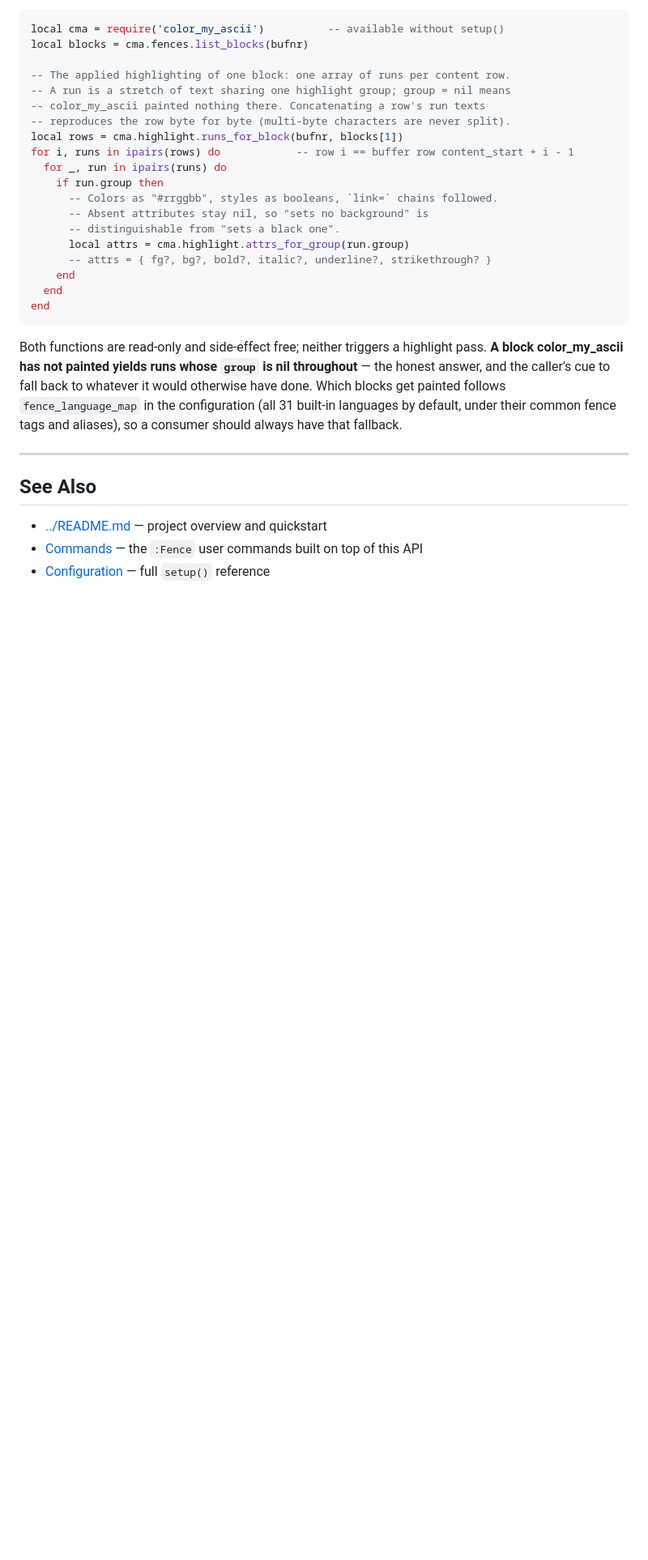
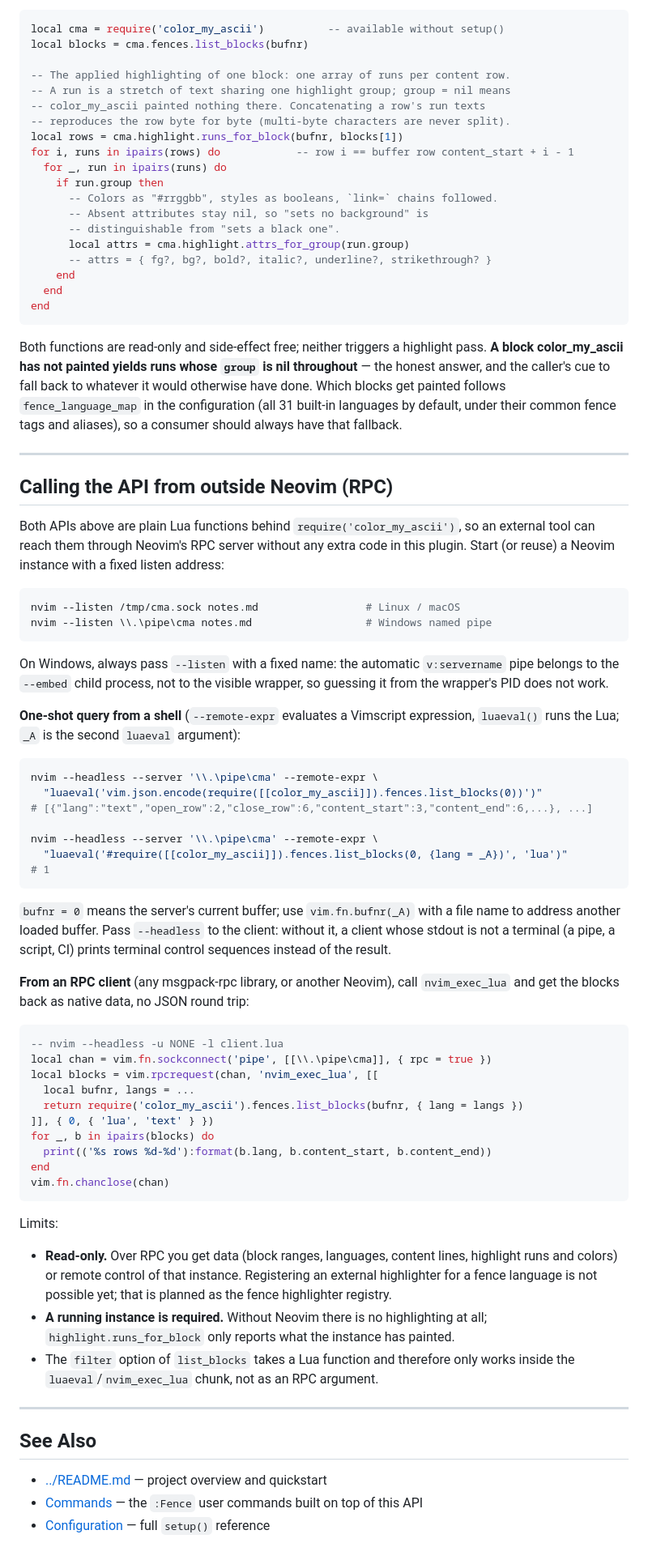
Before and after one commit to StefanBartl/color_my_ascii.nvim, a Markdown page: docs/api.md, the part around the change. Shown at 81% size. Rendered like a GitHub page; blank space fills up the shorter version.

Commit message:
docs(api): document calling the fence API over RPC (--remote-expr, nvim_exec_lua)

````diff
--- a/docs/api.md
+++ b/docs/api.md
@@ -77,6 +77,69 @@ consumer should always have that fallback.
 
 ---
 
+## Calling the API from outside Neovim (RPC)
+
+Both APIs above are plain Lua functions behind `require('color_my_ascii')`, so
+an external tool can reach them through Neovim's RPC server without any extra
+code in this plugin. Start (or reuse) a Neovim instance with a fixed listen
+address:
+
+```sh
+nvim --listen /tmp/cma.sock notes.md                 # Linux / macOS
+nvim --listen \\.\pipe\cma notes.md                  # Windows named pipe
+```
+
+On Windows, always pass `--listen` with a fixed name: the automatic `v:servername`
+pipe belongs to the `--embed` child process, not to the visible wrapper, so
+guessing it from the wrapper's PID does not work.
+
+**One-shot query from a shell** (`--remote-expr` evaluates a Vimscript
+expression, `luaeval()` runs the Lua; `_A` is the second `luaeval` argument):
+
+```sh
+nvim --headless --server '\\.\pipe\cma' --remote-expr \
+  "luaeval('vim.json.encode(require([[color_my_ascii]]).fences.list_blocks(0))')"
+# [{"lang":"text","open_row":2,"close_row":6,"content_start":3,"content_end":6,...}, ...]
+
+nvim --headless --server '\\.\pipe\cma' --remote-expr \
+  "luaeval('#require([[color_my_ascii]]).fences.list_blocks(0, {lang = _A})', 'lua')"
+# 1
+```
+
+`bufnr = 0` means the server's current buffer; use `vim.fn.bufnr(_A)` with a
+file name to address another loaded buffer. Pass `--headless` to the client:
+without it, a client whose stdout is not a terminal (a pipe, a script, CI)
+prints terminal control sequences instead of the result.
+
+**From an RPC client** (any msgpack-rpc library, or another Neovim), call
+`nvim_exec_lua` and get the blocks back as native data, no JSON round trip:
+
+```lua
+-- nvim --headless -u NONE -l client.lua
+local chan = vim.fn.sockconnect('pipe', [[\\.\pipe\cma]], { rpc = true })
+local blocks = vim.rpcrequest(chan, 'nvim_exec_lua', [[
+  local bufnr, langs = ...
+  return require('color_my_ascii').fences.list_blocks(bufnr, { lang = langs })
+]], { 0, { 'lua', 'text' } })
+for _, b in ipairs(blocks) do
+  print(('%s rows %d-%d'):format(b.lang, b.content_start, b.content_end))
+end
+vim.fn.chanclose(chan)
+```
+
+Limits:
+
+- **Read-only.** Over RPC you get data (block ranges, languages, content lines,
+  highlight runs and colors) or remote control of that instance. Registering an
+  external highlighter for a fence language is not possible yet; that is planned
+  as the fence highlighter registry.
+- **A running instance is required.** Without Neovim there is no highlighting at
+  all; `highlight.runs_for_block` only reports what the instance has painted.
+- The `filter` option of `list_blocks` takes a Lua function and therefore only
+  works inside the `luaeval`/`nvim_exec_lua` chunk, not as an RPC argument.
+
+---
+
 ## See Also
 
 - [../README.md](../README.md) — project overview and quickstart
````
